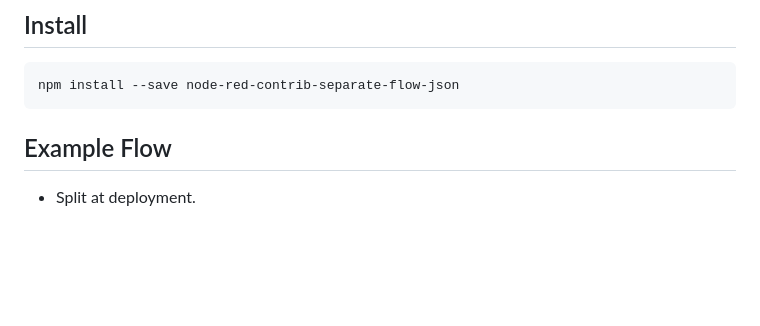
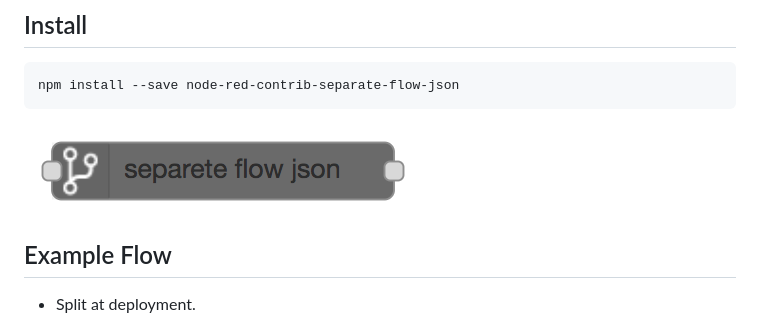
Before and after one commit to high-u/node-red-contrib-separate-flow-json, a Markdown page: README.md, the part around the change printed below. Rendered like a GitHub page; pictures changed too: screenshots/separate-flow-json.png (added); blank space fills up the shorter version.

````diff
--- a/README.md
+++ b/README.md
@@ -18,6 +18,8 @@
 ```bash
 npm install --save node-red-contrib-separate-flow-json
 ```
+
+![Node](./screenshots/separate-flow-json.png)
 
 ## Example Flow
 
````
Also changed, not shown: other parts of README.md (+1 -1 lines), 1 other file.
